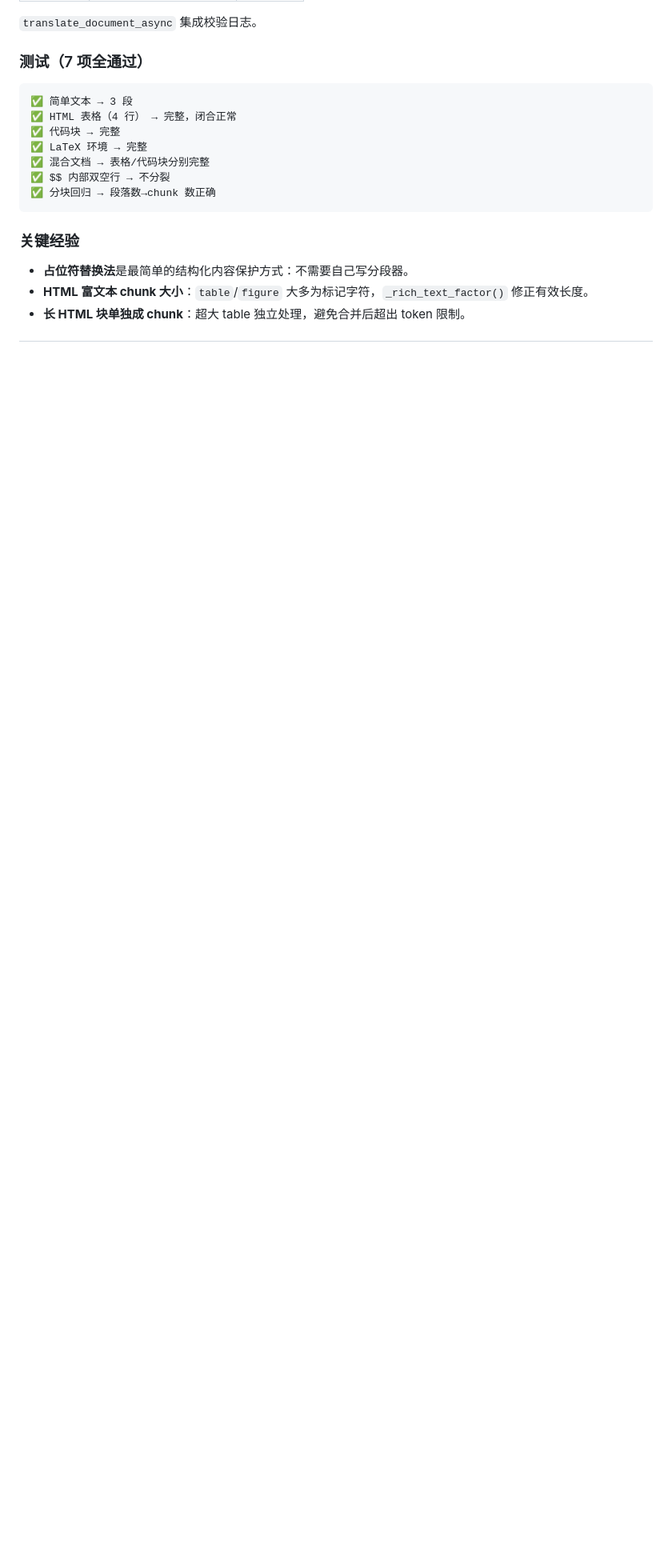
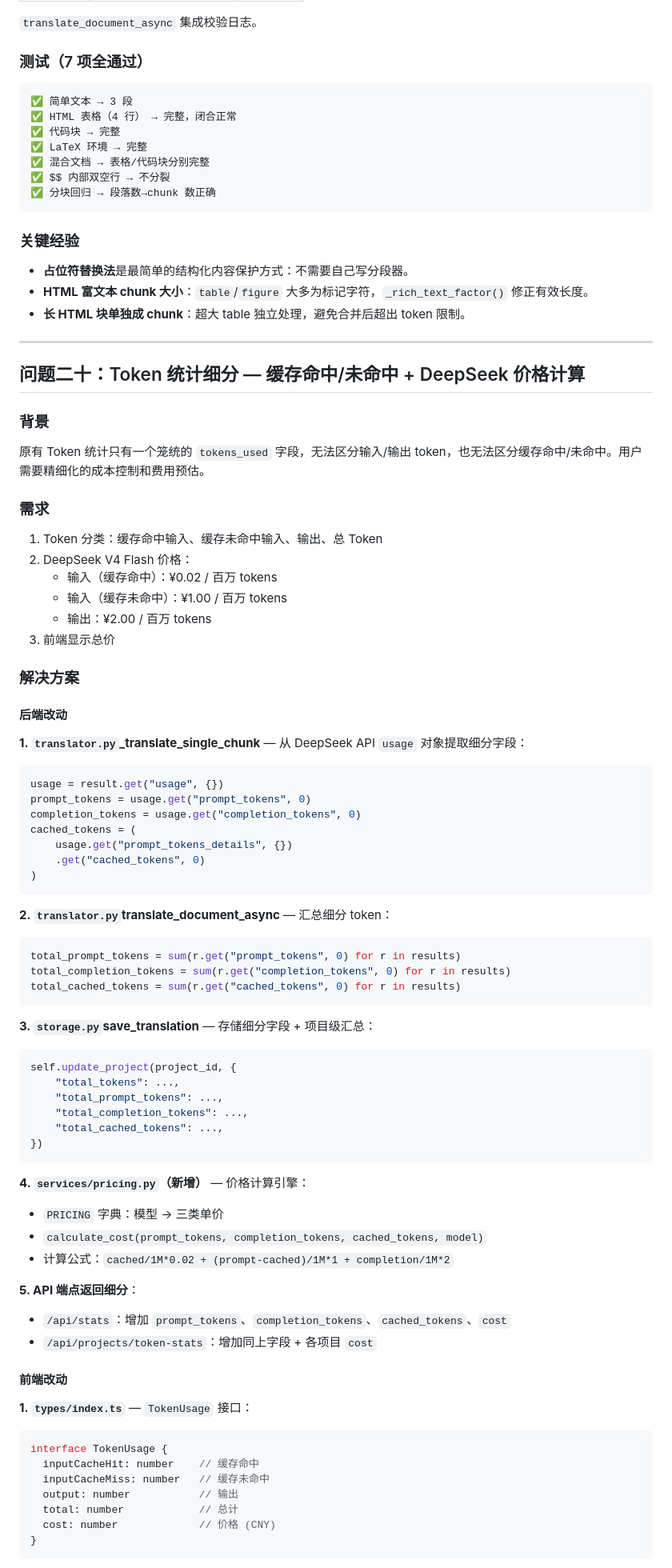
Before and after one commit to DreamPerday/PaperLens, a Markdown page: DEV_NOTES.md, the part around one of its changes. Shown at 80% size. GitHub-like rendering; blank space fills up the shorter version.

Commit message:
docs: 添加问题二十 - Token 统计细分与 DeepSeek 价格计算

````diff
--- a/DEV_NOTES.md
+++ b/DEV_NOTES.md
@@ -1513,3 +1513,76 @@ def compress_figure(data: bytes, max_width: int = 1200) -> bytes:
 - **占位符替换法**是最简单的结构化内容保护方式：不需要自己写分段器。
 - **HTML 富文本 chunk 大小**：`table`/`figure` 大多为标记字符，`_rich_text_factor()` 修正有效长度。
 - **长 HTML 块单独成 chunk**：超大 table 独立处理，避免合并后超出 token 限制。
+
+---
+
+## 问题二十：Token 统计细分 — 缓存命中/未命中 + DeepSeek 价格计算
+
+### 背景
+
+原有 Token 统计只有一个笼统的 `tokens_used` 字段，无法区分输入/输出 token，也无法区分缓存命中/未命中。用户需要精细化的成本控制和费用预估。
+
+### 需求
+
+1. Token 分类：缓存命中输入、缓存未命中输入、输出、总 Token
+2. DeepSeek V4 Flash 价格：
+   - 输入（缓存命中）：¥0.02 / 百万 tokens
+   - 输入（缓存未命中）：¥1.00 / 百万 tokens
+   - 输出：¥2.00 / 百万 tokens
+3. 前端显示总价
+
+### 解决方案
+
+#### 后端改动
+
+**1. `translator.py`_translate_single_chunk** — 从 DeepSeek API `usage` 对象提取细分字段：
+
+```python
+usage = result.get("usage", {})
+prompt_tokens = usage.get("prompt_tokens", 0)
+completion_tokens = usage.get("completion_tokens", 0)
+cached_tokens = (
+    usage.get("prompt_tokens_details", {})
+    .get("cached_tokens", 0)
+)
+```
+
+**2. `translator.py`translate_document_async** — 汇总细分 token：
+```python
+total_prompt_tokens = sum(r.get("prompt_tokens", 0) for r in results)
+total_completion_tokens = sum(r.get("completion_tokens", 0) for r in results)
+total_cached_tokens = sum(r.get("cached_tokens", 0) for r in results)
+```
+
+**3. `storage.py`save_translation** — 存储细分字段 + 项目级汇总：
+```python
+self.update_project(project_id, {
+    "total_tokens": ...,
+    "total_prompt_tokens": ...,
+    "total_completion_tokens": ...,
+    "total_cached_tokens": ...,
+})
+```
+
+**4. `services/pricing.py`（新增）** — 价格计算引擎：
+- `PRICING` 字典：模型 → 三类单价
+- `calculate_cost(prompt_tokens, completion_tokens, cached_tokens, model)`
+- 计算公式：`cached/1M*0.02 + (prompt-cached)/1M*1 + completion/1M*2`
+
+**5. API 端点返回细分**：
+- `/api/stats`：增加 `prompt_tokens`、`completion_tokens`、`cached_tokens`、`cost`
+- `/api/projects/token-stats`：增加同上字段 + 各项目 `cost`
+
+#### 前端改动
+
+**1. `types/index.ts`** — `TokenUsage` 接口：
+```typescript
+interface TokenUsage {
+  inputCacheHit: number    // 缓存命中
+  inputCacheMiss: number   // 缓存未命中
+  output: number           // 输出
+  total: number            // 总计
+  cost: number             // 价格 (CNY)
+}
+```
+
````
Also changed, not shown: other parts of DEV_NOTES.md (+23 -0 lines).
